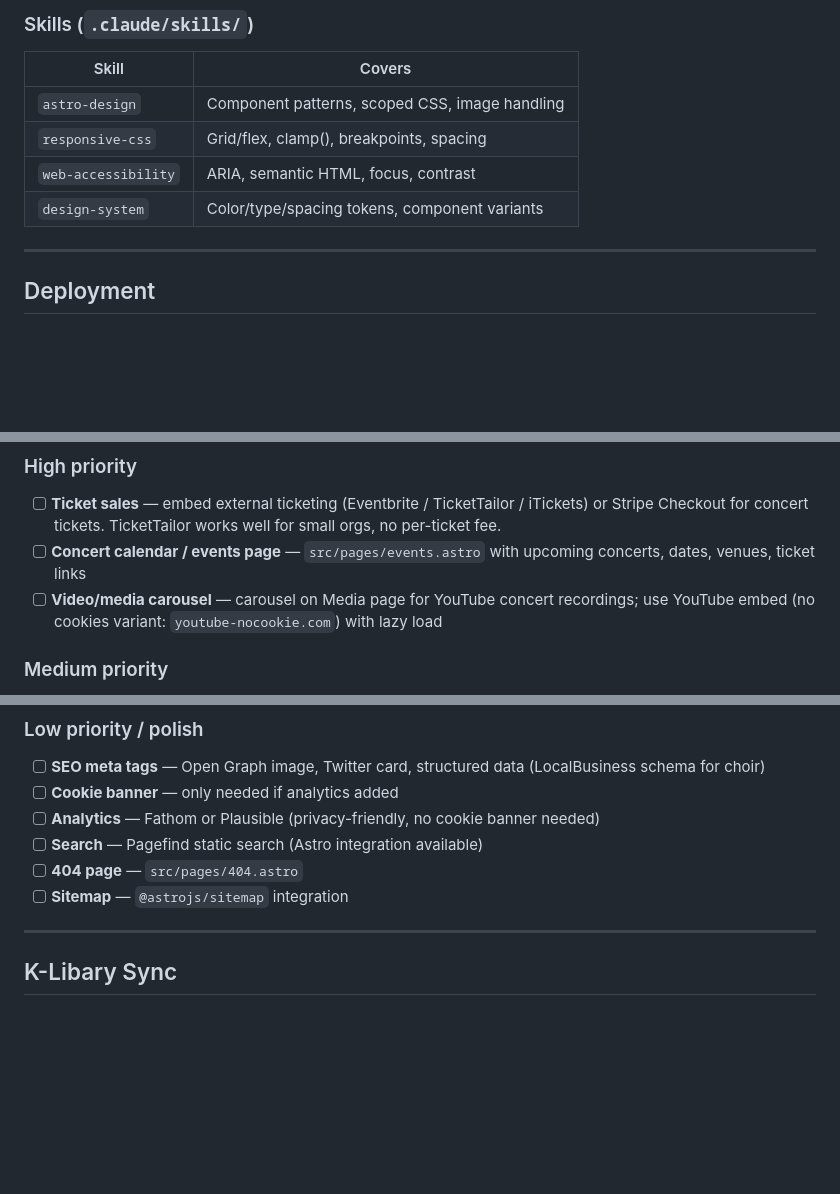
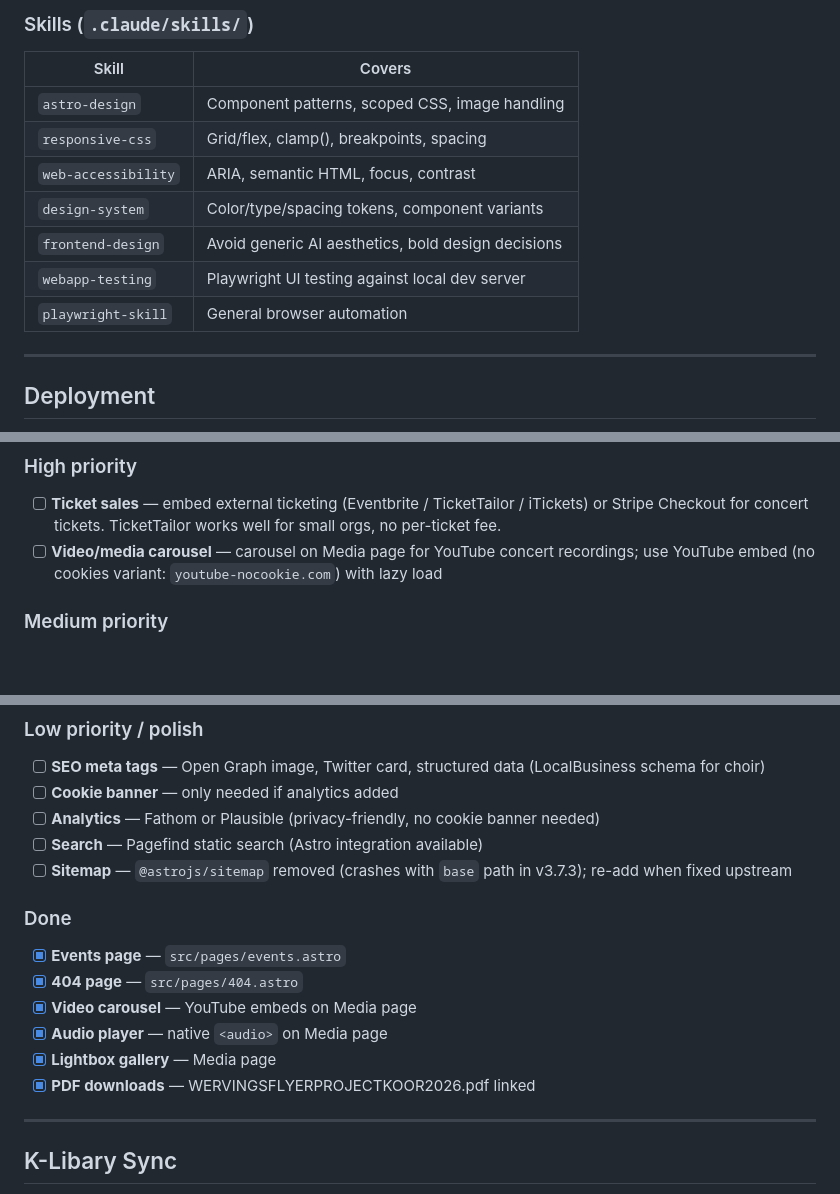
Before and after one commit to TheSocialChicken/BaarnsMannenKoor, a Markdown page: CLAUDE.md, 3 parts joined by grey strips. Drawn GitHub-style; blank space fills up the shorter version.

Commit message:
docs: update CLAUDE.md with new skills and backlog status

```diff
--- a/CLAUDE.md
+++ b/CLAUDE.md
@@ -97,6 +97,9 @@ const base = import.meta.env.BASE_URL.replace(/\/$/, "");
 | `responsive-css` | Grid/flex, clamp(), breakpoints, spacing |
 | `web-accessibility` | ARIA, semantic HTML, focus, contrast |
 | `design-system` | Color/type/spacing tokens, component variants |
+| `frontend-design` | Avoid generic AI aesthetics, bold design decisions |
+| `webapp-testing` | Playwright UI testing against local dev server |
+| `playwright-skill` | General browser automation |
 
 ---
 
@@ -114,7 +117,6 @@ Push to `main` → GitHub Actions builds and deploys automatically.
 
 ### High priority
 - [ ] **Ticket sales** — embed external ticketing (Eventbrite / TicketTailor / iTickets) or Stripe Checkout for concert tickets. TicketTailor works well for small orgs, no per-ticket fee.
-- [ ] **Concert calendar / events page** — `src/pages/events.astro` with upcoming concerts, dates, venues, ticket links
 - [ ] **Video/media carousel** — carousel on Media page for YouTube concert recordings; use YouTube embed (no cookies variant: `youtube-nocookie.com`) with lazy load
 
 ### Medium priority
@@ -128,8 +130,15 @@ Push to `main` → GitHub Actions builds and deploys automatically.
 - [ ] **Cookie banner** — only needed if analytics added
 - [ ] **Analytics** — Fathom or Plausible (privacy-friendly, no cookie banner needed)
 - [ ] **Search** — Pagefind static search (Astro integration available)
-- [ ] **404 page** — `src/pages/404.astro`
-- [ ] **Sitemap** — `@astrojs/sitemap` integration
+- [ ] **Sitemap** — `@astrojs/sitemap` removed (crashes with `base` path in v3.7.3); re-add when fixed upstream
+
+### Done
+- [x] **Events page** — `src/pages/events.astro`
+- [x] **404 page** — `src/pages/404.astro`
+- [x] **Video carousel** — YouTube embeds on Media page
+- [x] **Audio player** — native `<audio>` on Media page
+- [x] **Lightbox gallery** — Media page
+- [x] **PDF downloads** — WERVINGSFLYERPROJECTKOOR2026.pdf linked
 
 ---
 
```
